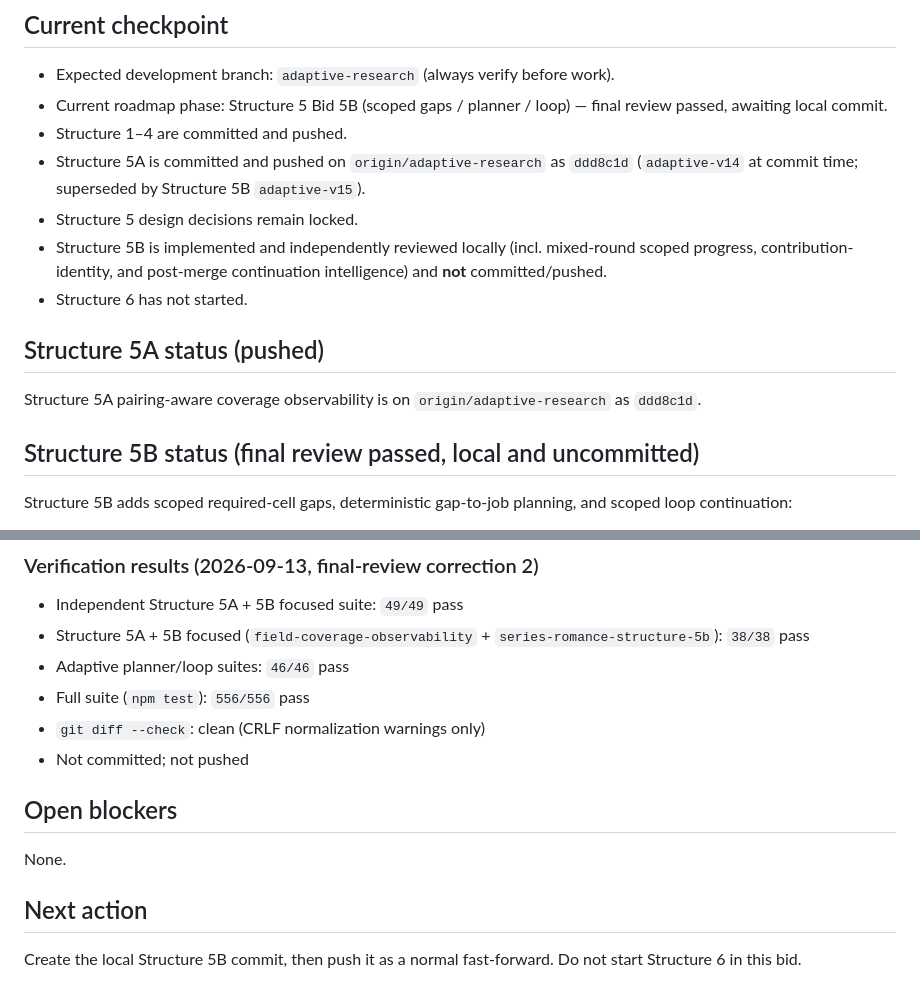
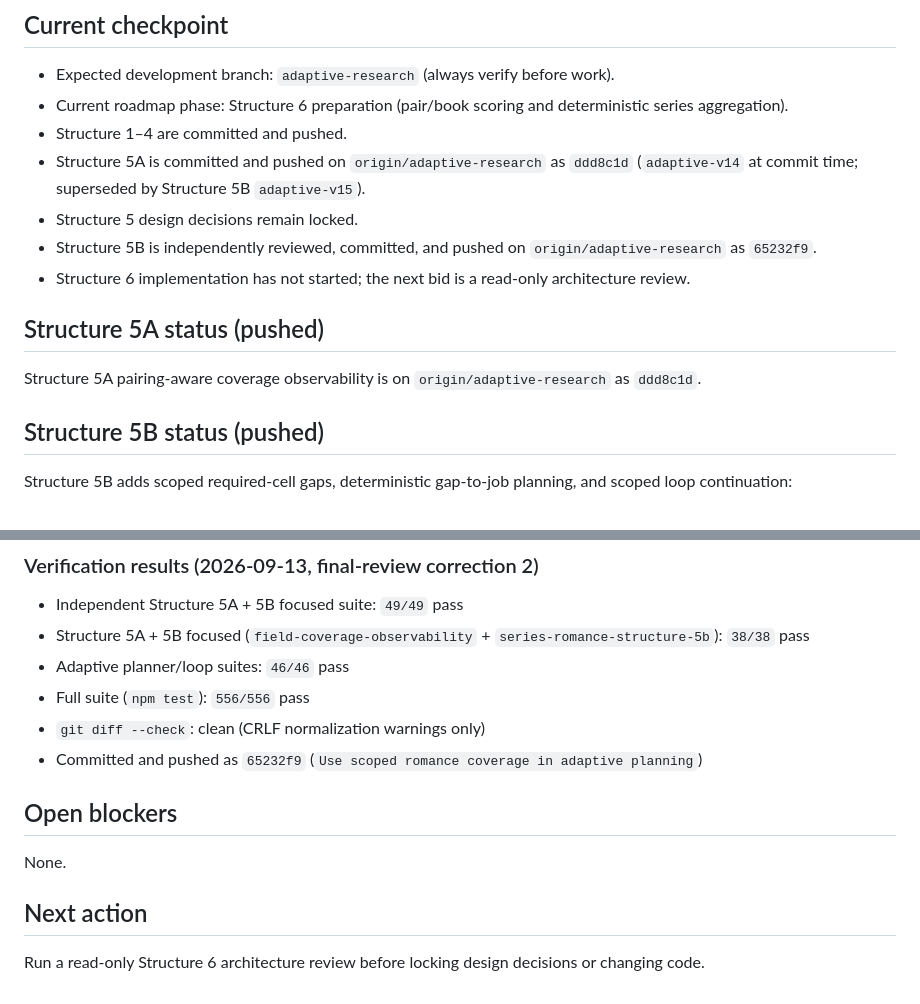
Before and after one commit to Moti90/TinesRomantasyHylde, a Markdown page: docs/PROJECT_STATUS.md, 2 parts joined by grey strips. Drawn GitHub-style.

Commit message:
Record Structure 5 completion

```diff
--- a/docs/PROJECT_STATUS.md
+++ b/docs/PROJECT_STATUS.md
@@ -9,18 +9,18 @@ This document tracks the repository's current implementation state. Update it wh
 ## Current checkpoint
 
 - Expected development branch: `adaptive-research` (always verify before work).
-- Current roadmap phase: Structure 5 Bid 5B (scoped gaps / planner / loop) — final review passed, awaiting local commit.
+- Current roadmap phase: Structure 6 preparation (pair/book scoring and deterministic series aggregation).
 - Structure 1–4 are committed and pushed.
 - Structure 5A is committed and pushed on `origin/adaptive-research` as `ddd8c1d` (`adaptive-v14` at commit time; superseded by Structure 5B `adaptive-v15`).
 - Structure 5 design decisions remain locked.
-- Structure 5B is implemented and independently reviewed locally (incl. mixed-round scoped progress, contribution-identity, and post-merge continuation intelligence) and **not** committed/pushed.
-- Structure 6 has not started.
+- Structure 5B is independently reviewed, committed, and pushed on `origin/adaptive-research` as `65232f9`.
+- Structure 6 implementation has not started; the next bid is a read-only architecture review.
 
 ## Structure 5A status (pushed)
 
 Structure 5A pairing-aware coverage observability is on `origin/adaptive-research` as `ddd8c1d`.
 
-## Structure 5B status (final review passed, local and uncommitted)
+## Structure 5B status (pushed)
 
 Structure 5B adds scoped required-cell gaps, deterministic gap-to-job planning, and scoped loop continuation:
 
@@ -44,7 +44,7 @@ Structure 5B adds scoped required-cell gaps, deterministic gap-to-job planning,
 - Adaptive planner/loop suites: `46/46` pass
 - Full suite (`npm test`): `556/556` pass
 - `git diff --check`: clean (CRLF normalization warnings only)
-- Not committed; not pushed
+- Committed and pushed as `65232f9` (`Use scoped romance coverage in adaptive planning`)
 
 ## Open blockers
 
@@ -52,4 +52,4 @@ None.
 
 ## Next action
 
-Create the local Structure 5B commit, then push it as a normal fast-forward. Do not start Structure 6 in this bid.
+Run a read-only Structure 6 architecture review before locking design decisions or changing code.
```
